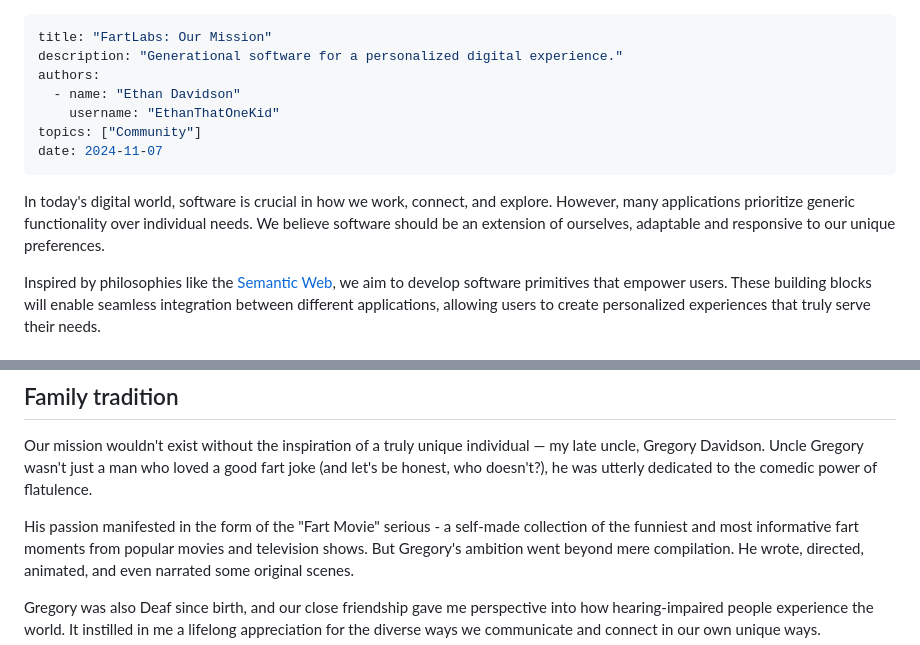
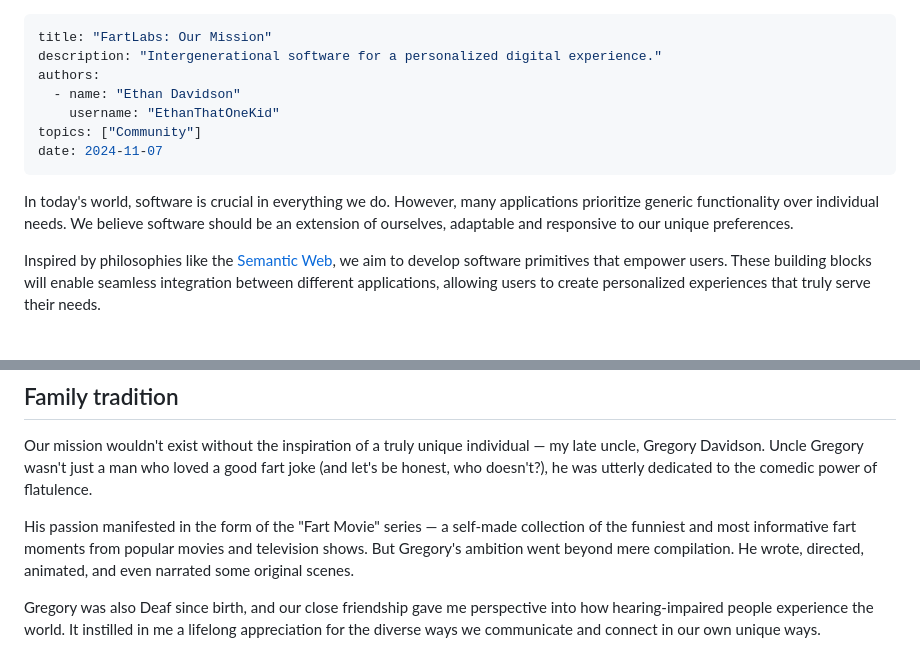
Before and after one commit to FartLabs/fart.tools, a Markdown page: blog/mission.md, 2 parts joined by grey strips. Drawn GitHub-style.

Commit message:
mission.md: fix typo

```diff
--- a/blog/mission.md
+++ b/blog/mission.md
@@ -1,6 +1,6 @@
 ---
 title: "FartLabs: Our Mission"
-description: "Generational software for a personalized digital experience."
+description: "Intergenerational software for a personalized digital experience."
 authors:
   - name: "Ethan Davidson"
     username: "EthanThatOneKid"
@@ -8,10 +8,10 @@ topics: ["Community"]
 date: 2024-11-07
 ---
 
-In today's digital world, software is crucial in how we work, connect, and
-explore. However, many applications prioritize generic functionality over
-individual needs. We believe software should be an extension of ourselves,
-adaptable and responsive to our unique preferences.
+In today's world, software is crucial in everything we do. However, many
+applications prioritize generic functionality over individual needs. We believe
+software should be an extension of ourselves, adaptable and responsive to our
+unique preferences.
 
 Inspired by philosophies like the
 [Semantic Web](https://en.wikipedia.org/wiki/Semantic_Web), we aim to develop
@@ -77,7 +77,7 @@ Our mission wouldn't exist without the inspiration of a truly unique individual
 good fart joke (and let's be honest, who doesn't?), he was utterly dedicated to
 the comedic power of flatulence.
 
-His passion manifested in the form of the "Fart Movie" serious - a self-made
+His passion manifested in the form of the "Fart Movie" series — a self-made
 collection of the funniest and most informative fart moments from popular movies
 and television shows. But Gregory's ambition went beyond mere compilation. He
 wrote, directed, animated, and even narrated some original scenes.
```
